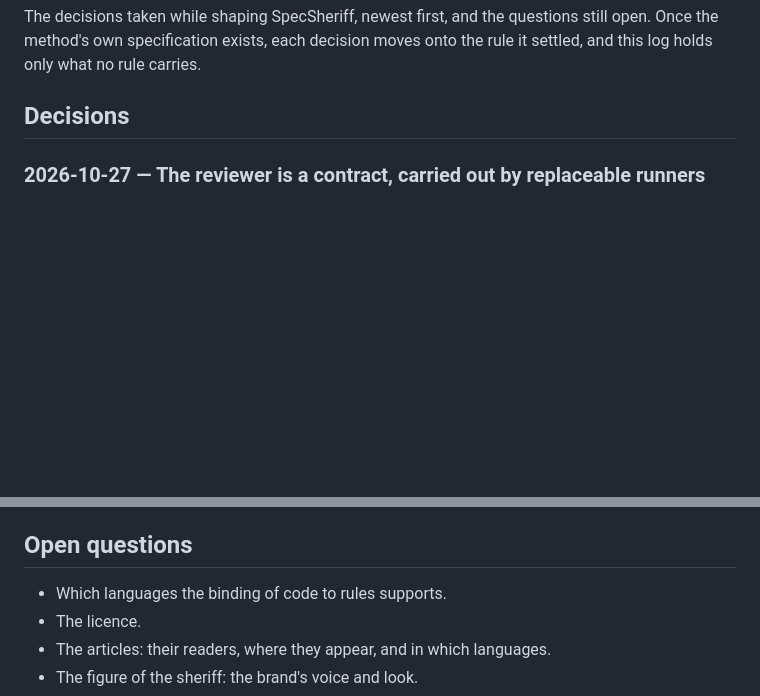
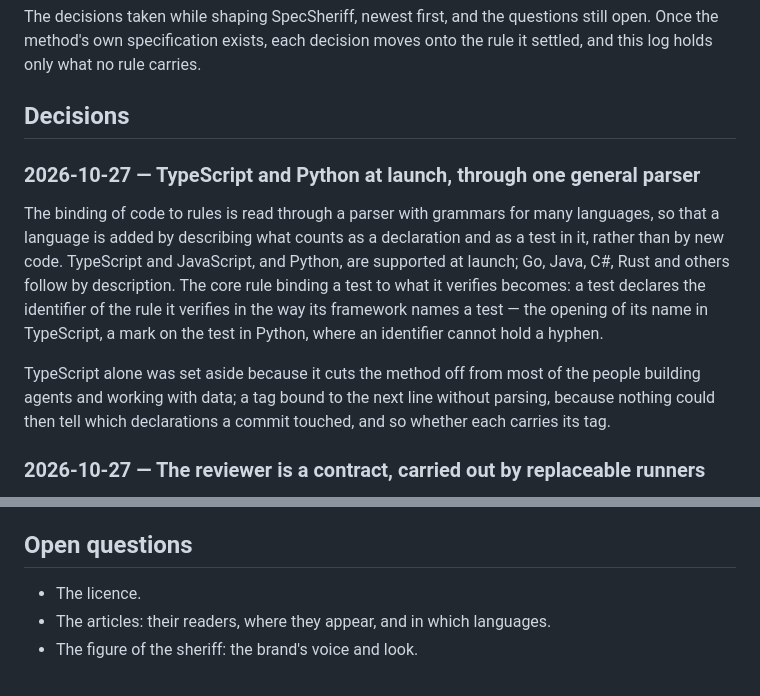
Before and after one commit to non4me/SpecSheriff, a Markdown page: docs/design-log.md, 2 parts joined by grey strips. GitHub-like rendering; blank space fills up the shorter version.

Commit message:
Design log: TypeScript and Python at launch, through one general parser

```diff
--- a/docs/design-log.md
+++ b/docs/design-log.md
@@ -5,6 +5,19 @@ method's own specification exists, each decision moves onto the rule it settled,
 holds only what no rule carries.
 
 ## Decisions
+
+### 2026-10-27 — TypeScript and Python at launch, through one general parser
+
+The binding of code to rules is read through a parser with grammars for many languages, so that a
+language is added by describing what counts as a declaration and as a test in it, rather than by new
+code. TypeScript and JavaScript, and Python, are supported at launch; Go, Java, C#, Rust and others
+follow by description. The core rule binding a test to what it verifies becomes: a test declares the
+identifier of the rule it verifies in the way its framework names a test — the opening of its name
+in TypeScript, a mark on the test in Python, where an identifier cannot hold a hyphen.
+
+TypeScript alone was set aside because it cuts the method off from most of the people building
+agents and working with data; a tag bound to the next line without parsing, because nothing could
+then tell which declarations a commit touched, and so whether each carries its tag.
 
 ### 2026-10-27 — The reviewer is a contract, carried out by replaceable runners
 
@@ -124,7 +137,6 @@ example leaves the road to a product open.
 
 ## Open questions
 
-- Which languages the binding of code to rules supports.
 - The licence.
 - The articles: their readers, where they appear, and in which languages.
 - The figure of the sheriff: the brand's voice and look.
```
